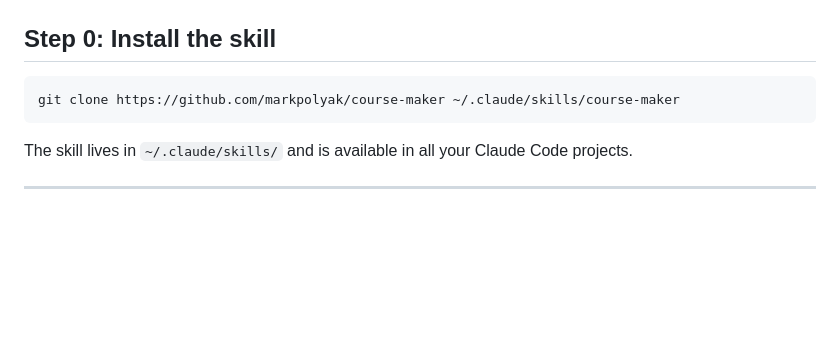
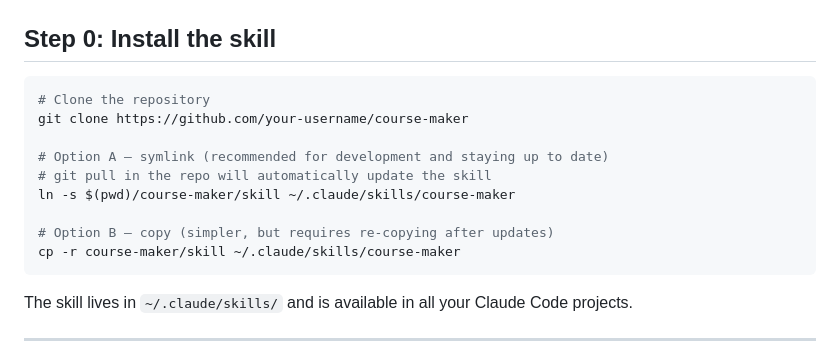
Before and after one commit to markpolyak/course-maker, a Markdown page: docs/getting-started.md, the part around the change. Rendered like a GitHub page; blank space fills up the shorter version.

````diff
--- a/docs/getting-started.md
+++ b/docs/getting-started.md
@@ -17,7 +17,15 @@ in a single session.
 ## Step 0: Install the skill
 
 ```bash
-git clone https://github.com/markpolyak/course-maker ~/.claude/skills/course-maker
+# Clone the repository
+git clone https://github.com/your-username/course-maker
+
+# Option A — symlink (recommended for development and staying up to date)
+# git pull in the repo will automatically update the skill
+ln -s $(pwd)/course-maker/skill ~/.claude/skills/course-maker
+
+# Option B — copy (simpler, but requires re-copying after updates)
+cp -r course-maker/skill ~/.claude/skills/course-maker
 ```
 
 The skill lives in `~/.claude/skills/` and is available in all your Claude Code projects.
````
Also changed, not shown: README.md (+13 -6 lines).
